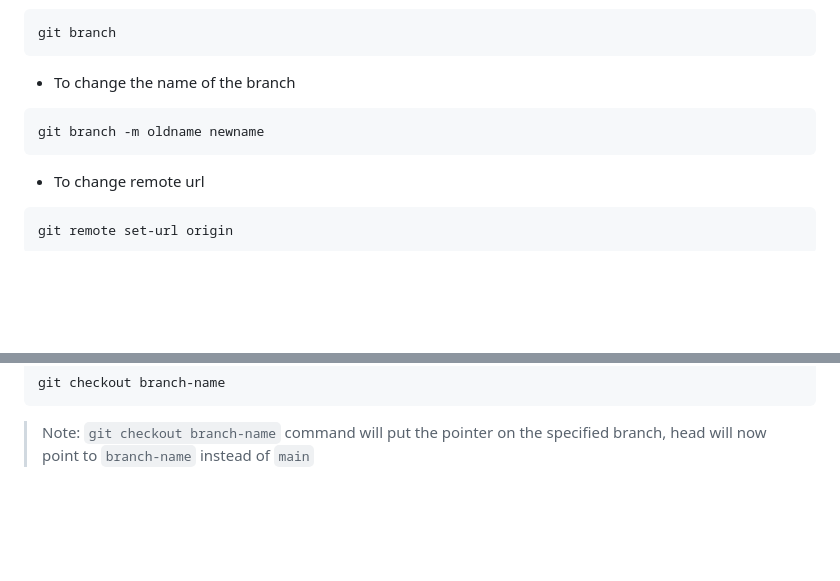
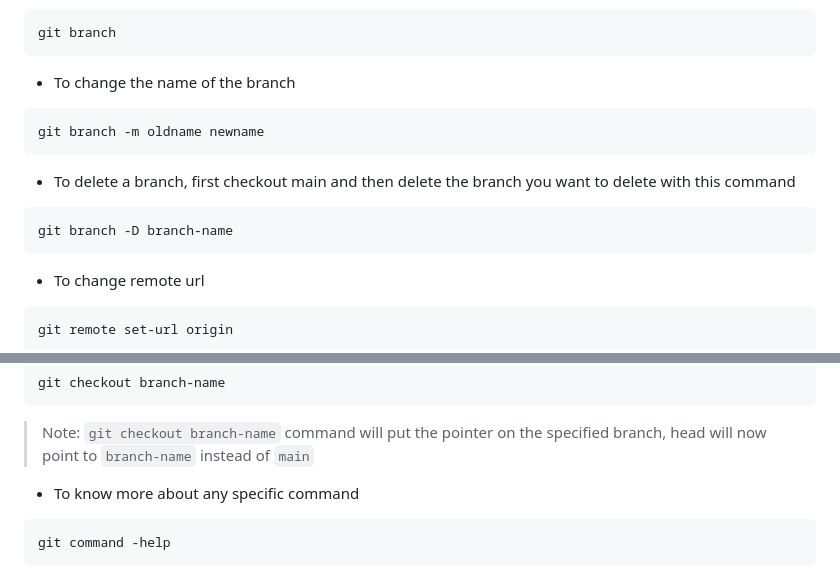
Before and after one commit to shubhxg/web-dev-journey, a Markdown page: Git/readme.md, 2 parts joined by grey strips. Drawn GitHub-style; blank space fills up the shorter version.

Commit message:
updated git docs

````diff
--- a/Git/readme.md
+++ b/Git/readme.md
@@ -172,6 +171,10 @@ git branch
 ```
 git branch -m oldname newname
 ```
+- To delete a branch, first checkout main and then delete the branch you want to delete with this command
+```
+git branch -D branch-name
+```
 - To change remote url
 ```
 git remote set-url origin
@@ -189,3 +192,8 @@ git checkout branch-name
 ```
 
 > Note: `git checkout branch-name` command will put the pointer on the specified branch,  head will now point to `branch-name` instead of `main`
+
+- To know more about any specific command
+```
+git command -help
+```
````
Also changed, not shown: other parts of Git/readme.md (+1 -2 lines).
